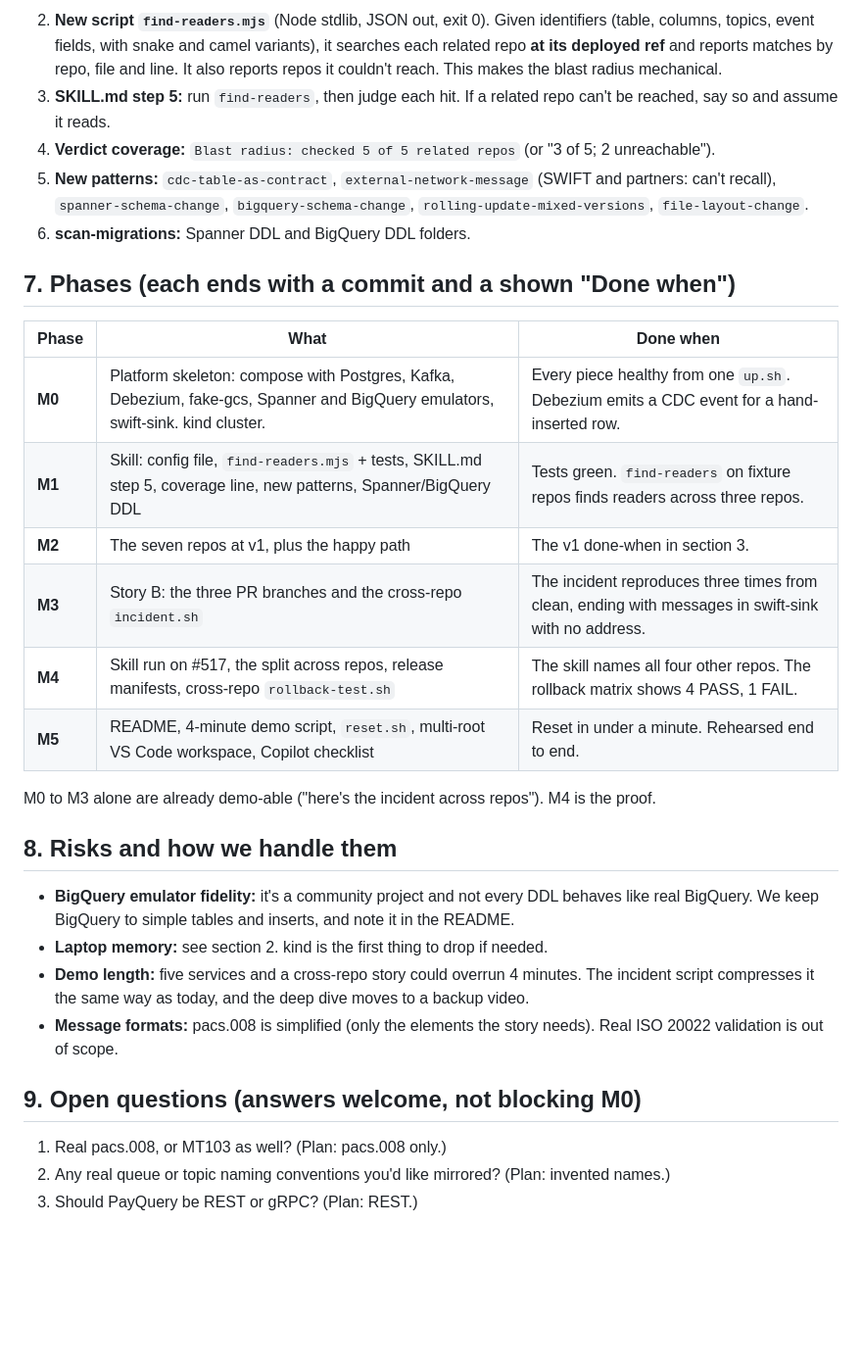
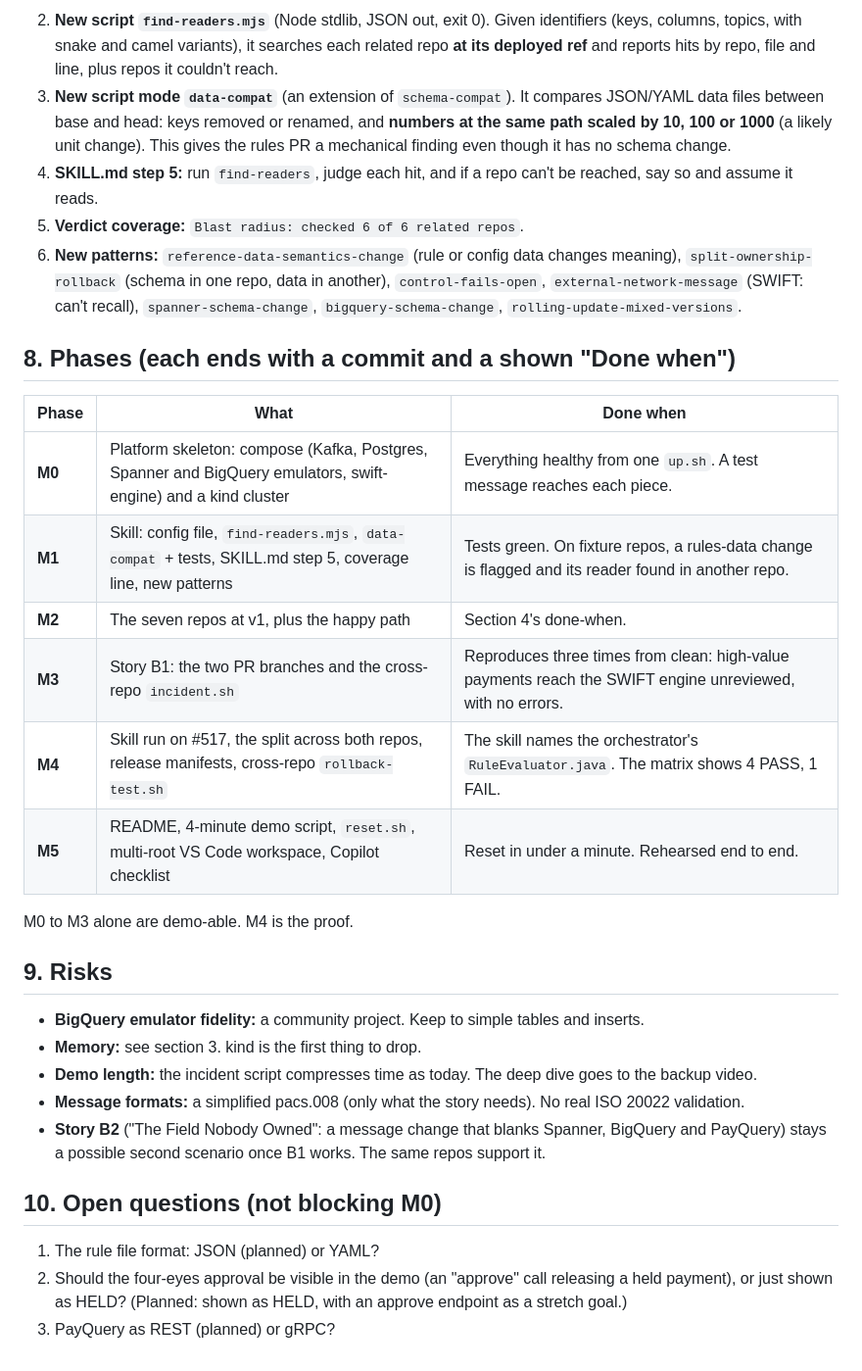
Before and after one commit to duttaarun/oneway-door, a Markdown page: docs/multi-repo-plan.md, the part around one of its changes. Shown at 98% size. Drawn GitHub-style; blank space fills up the shorter version.

````diff
--- a/docs/multi-repo-plan.md
+++ b/docs/multi-repo-plan.md
@@ -149,39 +166,42 @@ PR #517 + #212 + #88 FAIL.
    ```
-2. **New script `find-readers.mjs`** (Node stdlib, JSON out, exit 0). Given identifiers (table, columns, topics, event
-   fields, with snake and camel variants), it searches each related repo **at its deployed ref** and reports matches
-   by repo, file and line. It also reports repos it couldn't reach. This makes the blast radius mechanical.
-3. **SKILL.md step 5:** run `find-readers`, then judge each hit. If a related repo can't be reached, say so and assume
-   it reads.
-4. **Verdict coverage:** `Blast radius: checked 5 of 5 related repos` (or "3 of 5; 2 unreachable").
-5. **New patterns:** `cdc-table-as-contract`, `external-network-message` (SWIFT and partners: can't recall),
-   `spanner-schema-change`, `bigquery-schema-change`, `rolling-update-mixed-versions`, `file-layout-change`.
-6. **scan-migrations:** Spanner DDL and BigQuery DDL folders.
+2. **New script `find-readers.mjs`** (Node stdlib, JSON out, exit 0). Given identifiers (keys, columns, topics, with
+   snake and camel variants), it searches each related repo **at its deployed ref** and reports hits by repo, file
+   and line, plus repos it couldn't reach.
+3. **New script mode `data-compat`** (an extension of `schema-compat`). It compares JSON/YAML data files between base
+   and head: keys removed or renamed, and **numbers at the same path scaled by 10, 100 or 1000** (a likely unit
+   change). This gives the rules PR a mechanical finding even though it has no schema change.
+4. **SKILL.md step 5:** run `find-readers`, judge each hit, and if a repo can't be reached, say so and assume it reads.
+5. **Verdict coverage:** `Blast radius: checked 6 of 6 related repos`.
+6. **New patterns:** `reference-data-semantics-change` (rule or config data changes meaning),
+   `split-ownership-rollback` (schema in one repo, data in another), `control-fails-open`,
+   `external-network-message` (SWIFT: can't recall), `spanner-schema-change`, `bigquery-schema-change`,
+   `rolling-update-mixed-versions`.
 
-## 7. Phases (each ends with a commit and a shown "Done when")
+## 8. Phases (each ends with a commit and a shown "Done when")
 
 | Phase | What | Done when |
 |---|---|---|
-| **M0** | Platform skeleton: compose with Postgres, Kafka, Debezium, fake-gcs, Spanner and BigQuery emulators, swift-sink. kind cluster. | Every piece healthy from one `up.sh`. Debezium emits a CDC event for a hand-inserted row. |
-| **M1** | Skill: config file, `find-readers.mjs` + tests, SKILL.md step 5, coverage line, new patterns, Spanner/BigQuery DDL | Tests green. `find-readers` on fixture repos finds readers across three repos. |
-| **M2** | The seven repos at v1, plus the happy path | The v1 done-when in section 3. |
-| **M3** | Story B: the three PR branches and the cross-repo `incident.sh` | The incident reproduces three times from clean, ending with messages in swift-sink with no address. |
-| **M4** | Skill run on #517, the split across repos, release manifests, cross-repo `rollback-test.sh` | The skill names all four other repos. The rollback matrix shows 4 PASS, 1 FAIL. |
+| **M0** | Platform skeleton: compose (Kafka, Postgres, Spanner and BigQuery emulators, swift-engine) and a kind cluster | Everything healthy from one `up.sh`. A test message reaches each piece. |
+| **M1** | Skill: config file, `find-readers.mjs`, `data-compat` + tests, SKILL.md step 5, coverage line, new patterns | Tests green. On fixture repos, a rules-data change is flagged and its reader found in another repo. |
+| **M2** | The seven repos at v1, plus the happy path | Section 4's done-when. |
+| **M3** | Story B1: the two PR branches and the cross-repo `incident.sh` | Reproduces three times from clean: high-value payments reach the SWIFT engine unreviewed, with no errors. |
+| **M4** | Skill run on #517, the split across both repos, release manifests, cross-repo `rollback-test.sh` | The skill names the orchestrator's `RuleEvaluator.java`. The matrix shows 4 PASS, 1 FAIL. |
 | **M5** | README, 4-minute demo script, `reset.sh`, multi-root VS Code workspace, Copilot checklist | Reset in under a minute. Rehearsed end to end. |
 
-M0 to M3 alone are already demo-able ("here's the incident across repos"). M4 is the proof.
+M0 to M3 alone are demo-able. M4 is the proof.
 
-## 8. Risks and how we handle them
+## 9. Risks
 
-- **BigQuery emulator fidelity:** it's a community project and not every DDL behaves like real BigQuery. We keep
-  BigQuery to simple tables and inserts, and note it in the README.
-- **Laptop memory:** see section 2. kind is the first thing to drop if needed.
-- **Demo length:** five services and a cross-repo story could overrun 4 minutes. The incident script compresses it
-  the same way as today, and the deep dive moves to a backup video.
-- **Message formats:** pacs.008 is simplified (only the elements the story needs). Real ISO 20022 validation is out
-  of scope.
+- **BigQuery emulator fidelity:** a community project. Keep to simple tables and inserts.
+- **Memory:** see section 3. kind is the first thing to drop.
+- **Demo length:** the incident script compresses time as today. The deep dive goes to the backup video.
+- **Message formats:** a simplified pacs.008 (only what the story needs). No real ISO 20022 validation.
+- **Story B2** ("The Field Nobody Owned": a message change that blanks Spanner, BigQuery and PayQuery) stays a
+  possible second scenario once B1 works. The same repos support it.
 
-## 9. Open questions (answers welcome, not blocking M0)
+## 10. Open questions (not blocking M0)
 
-1. Real pacs.008, or MT103 as well? (Plan: pacs.008 only.)
-2. Any real queue or topic naming conventions you'd like mirrored? (Plan: invented names.)
-3. Should PayQuery be REST or gRPC? (Plan: REST.)
+1. The rule file format: JSON (planned) or YAML?
+2. Should the four-eyes approval be visible in the demo (an "approve" call releasing a held payment), or just shown
+   as HELD? (Planned: shown as HELD, with an approve endpoint as a stretch goal.)
+3. PayQuery as REST (planned) or gRPC?
````
Also changed, not shown: other parts of docs/multi-repo-plan.md (+116 -99 lines).
